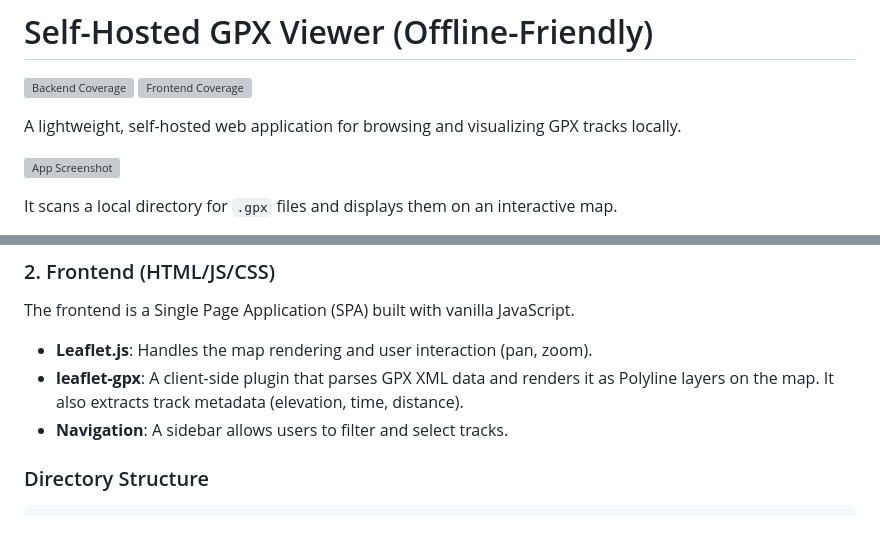
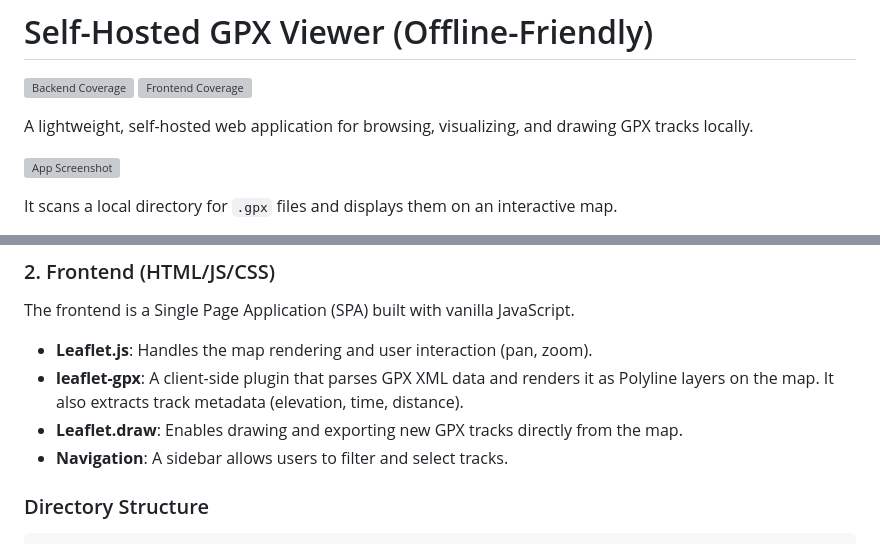
Before and after one commit to DaniilHarik/gpx-self-hosted, a Markdown page: README.md, 2 parts joined by grey strips. Rendered like a GitHub page; grey boxes are pictures that could not be loaded.

Commit message:
docs: update README to reflect GPX track drawing capability and Leaflet.draw integration.

```diff
--- a/README.md
+++ b/README.md
@@ -3,7 +3,7 @@
 [![Backend Coverage](https://img.shields.io/codecov/c/github/daniilharik/gpx-self-hosted?flag=backend&label=Backend)](https://codecov.io/gh/daniilharik/gpx-self-hosted)
 [![Frontend Coverage](https://img.shields.io/codecov/c/github/daniilharik/gpx-self-hosted?flag=frontend&label=Frontend)](https://codecov.io/gh/daniilharik/gpx-self-hosted)
 
-A lightweight, self-hosted web application for browsing and visualizing GPX tracks locally.
+A lightweight, self-hosted web application for browsing, visualizing, and drawing GPX tracks locally.
 
 ![App Screenshot](docs/screenshot.png)
 
@@ -49,6 +49,7 @@ The backend is written in **Go** (Golang) and uses the standard library (`net/ht
 The frontend is a Single Page Application (SPA) built with vanilla JavaScript.
 *   **Leaflet.js**: Handles the map rendering and user interaction (pan, zoom).
 *   **leaflet-gpx**: A client-side plugin that parses GPX XML data and renders it as Polyline layers on the map. It also extracts track metadata (elevation, time, distance).
+*   **Leaflet.draw**: Enables drawing and exporting new GPX tracks directly from the map.
 *   **Navigation**: A sidebar allows users to filter and select tracks.
 
 ### Directory Structure
```
